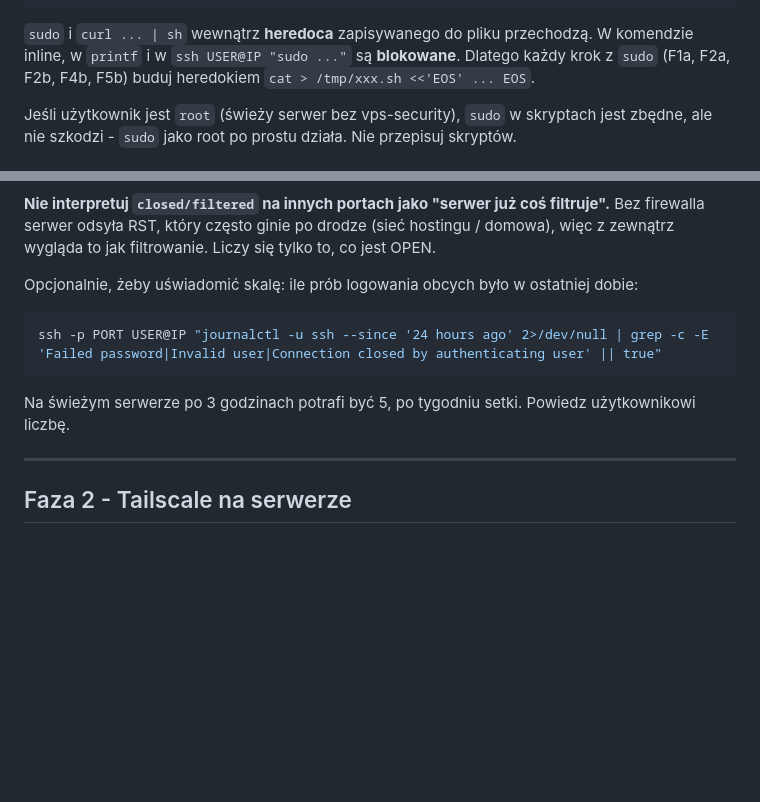
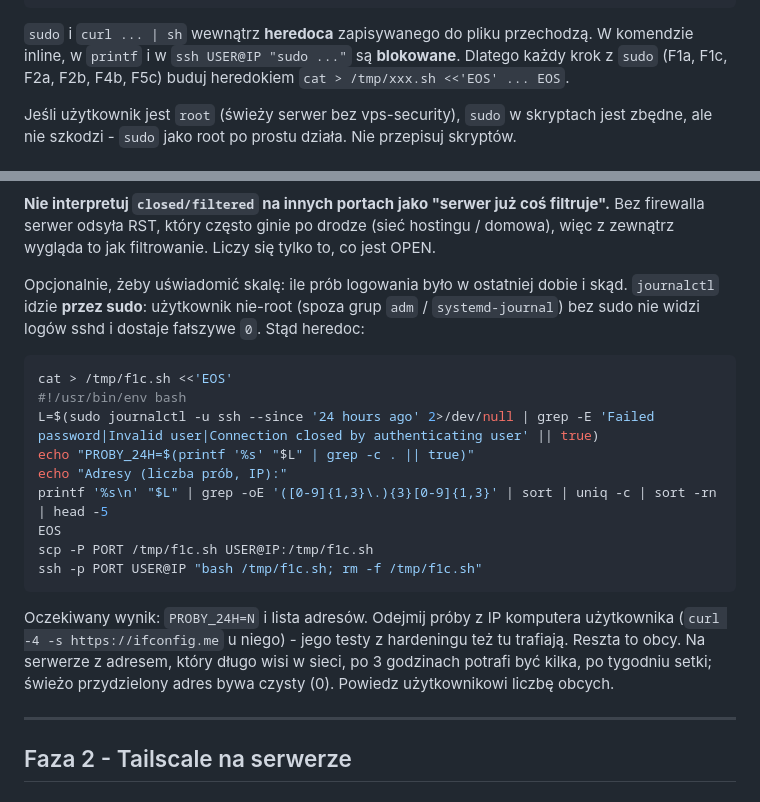
Before and after one commit to Szewowsky/tailscale-vps, a Markdown page: .claude/commands/tailscale-setup.md, 2 parts joined by grey strips. Drawn GitHub-style; blank space fills up the shorter version.

Commit message:
fix(wizard): 1c - journalctl przez sudo (heredoc) + adresy prób
User nie-root spoza adm/systemd-journal bez sudo widzi 0 prób - fałszywy wynik.
Lista adresów pozwala odjąć własne próby z hardeningu.

Co-Authored-By: Claude Opus 5 <noreply@anthropic.com>

````diff
--- a/.claude/commands/tailscale-setup.md
+++ b/.claude/commands/tailscale-setup.md
@@ -26,8 +26,8 @@ ssh -p PORT USER@IP "bash /tmp/fX.sh; rm -f /tmp/fX.sh"
 ```
 
 `sudo` i `curl ... | sh` wewnątrz **heredoca** zapisywanego do pliku przechodzą. W komendzie inline,
-w `printf` i w `ssh USER@IP "sudo ..."` są **blokowane**. Dlatego każdy krok z `sudo` (F1a, F2a, F2b,
-F4b, F5b) buduj heredokiem `cat > /tmp/xxx.sh <<'EOS' ... EOS`.
+w `printf` i w `ssh USER@IP "sudo ..."` są **blokowane**. Dlatego każdy krok z `sudo` (F1a, F1c, F2a,
+F2b, F4b, F5c) buduj heredokiem `cat > /tmp/xxx.sh <<'EOS' ... EOS`.
 
 Jeśli użytkownik jest `root` (świeży serwer bez vps-security), `sudo` w skryptach jest zbędne, ale
 nie szkodzi - `sudo` jako root po prostu działa. Nie przepisuj skryptów.
@@ -166,13 +166,26 @@ odpowiada, wymusza timeout na każdym porcie. To dobra ciekawostka, ale nie każ
 serwer odsyła RST, który często ginie po drodze (sieć hostingu / domowa), więc z zewnątrz wygląda to
 jak filtrowanie. Liczy się tylko to, co jest OPEN.
 
-Opcjonalnie, żeby uświadomić skalę: ile prób logowania obcych było w ostatniej dobie:
+Opcjonalnie, żeby uświadomić skalę: ile prób logowania było w ostatniej dobie i skąd. `journalctl`
+idzie **przez sudo**: użytkownik nie-root (spoza grup `adm` / `systemd-journal`) bez sudo nie widzi
+logów sshd i dostaje fałszywe `0`. Stąd heredoc:
 
 ```bash
-ssh -p PORT USER@IP "journalctl -u ssh --since '24 hours ago' 2>/dev/null | grep -c -E 'Failed password|Invalid user|Connection closed by authenticating user' || true"
+cat > /tmp/f1c.sh <<'EOS'
+#!/usr/bin/env bash
+L=$(sudo journalctl -u ssh --since '24 hours ago' 2>/dev/null | grep -E 'Failed password|Invalid user|Connection closed by authenticating user' || true)
+echo "PROBY_24H=$(printf '%s' "$L" | grep -c . || true)"
+echo "Adresy (liczba prób, IP):"
+printf '%s\n' "$L" | grep -oE '([0-9]{1,3}\.){3}[0-9]{1,3}' | sort | uniq -c | sort -rn | head -5
+EOS
+scp -P PORT /tmp/f1c.sh USER@IP:/tmp/f1c.sh
+ssh -p PORT USER@IP "bash /tmp/f1c.sh; rm -f /tmp/f1c.sh"
 ```
 
-Na świeżym serwerze po 3 godzinach potrafi być 5, po tygodniu setki. Powiedz użytkownikowi liczbę.
+Oczekiwany wynik: `PROBY_24H=N` i lista adresów. Odejmij próby z IP komputera użytkownika
+(`curl -4 -s https://ifconfig.me` u niego) - jego testy z hardeningu też tu trafiają. Reszta to obcy.
+Na serwerze z adresem, który długo wisi w sieci, po 3 godzinach potrafi być kilka, po tygodniu setki;
+świeżo przydzielony adres bywa czysty (0). Powiedz użytkownikowi liczbę obcych.
 
 ---
 
````
Also changed, not shown: INSTRUKCJA.md (+4 -1 lines).
